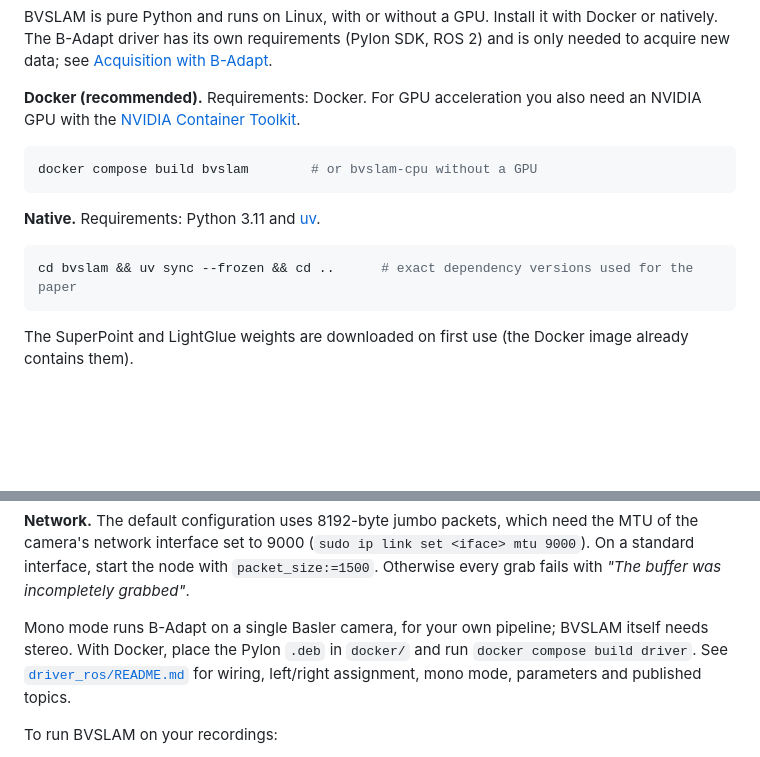
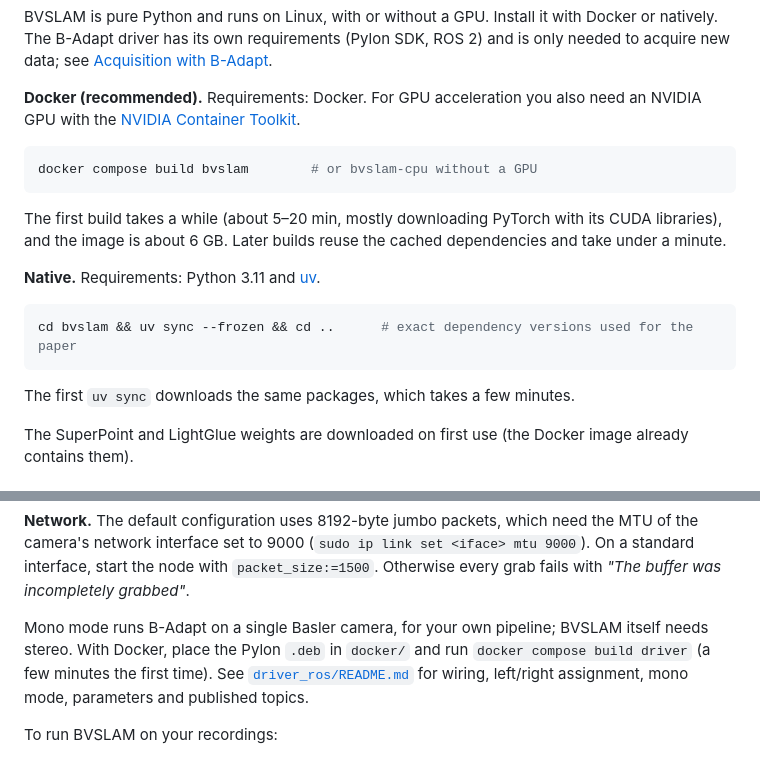
Before and after one commit to norlab-ulaval/bracketing-shows-the-way, a Markdown page: README.md, 2 parts joined by grey strips. Drawn GitHub-style; blank space fills up the shorter version.

Commit message:
README: note on first build times (Docker, uv, driver)

````diff
--- a/README.md
+++ b/README.md
@@ -68,11 +68,15 @@ BVSLAM is pure Python and runs on Linux, with or without a GPU. Install it with
 docker compose build bvslam        # or bvslam-cpu without a GPU
 ```
 
+The first build takes a while (about 5–20 min, mostly downloading PyTorch with its CUDA libraries), and the image is about 6 GB. Later builds reuse the cached dependencies and take under a minute.
+
 **Native.** Requirements: Python 3.11 and [uv](https://docs.astral.sh/uv/).
 
 ```bash
 cd bvslam && uv sync --frozen && cd ..      # exact dependency versions used for the paper
 ```
+
+The first `uv sync` downloads the same packages, which takes a few minutes.
 
 The SuperPoint and LightGlue weights are downloaded on first use (the Docker image already contains them).
 
@@ -155,7 +159,7 @@ ros2 launch basler_camera basler_camera.launch.py
 
 **Network.** The default configuration uses 8192-byte jumbo packets, which need the MTU of the camera's network interface set to 9000 (`sudo ip link set <iface> mtu 9000`). On a standard interface, start the node with `packet_size:=1500`. Otherwise every grab fails with *"The buffer was incompletely grabbed"*.
 
-Mono mode runs B-Adapt on a single Basler camera, for your own pipeline; BVSLAM itself needs stereo. With Docker, place the Pylon `.deb` in `docker/` and run `docker compose build driver`. See [`driver_ros/README.md`](driver_ros/README.md) for wiring, left/right assignment, mono mode, parameters and published topics.
+Mono mode runs B-Adapt on a single Basler camera, for your own pipeline; BVSLAM itself needs stereo. With Docker, place the Pylon `.deb` in `docker/` and run `docker compose build driver` (a few minutes the first time). See [`driver_ros/README.md`](driver_ros/README.md) for wiring, left/right assignment, mono mode, parameters and published topics.
 
 To run BVSLAM on your recordings:
 1. Record `/basler/camera_{1,2}/image_raw` and `/basler/camera_{1,2}/image_meta` with `ros2 bag record`.
````
